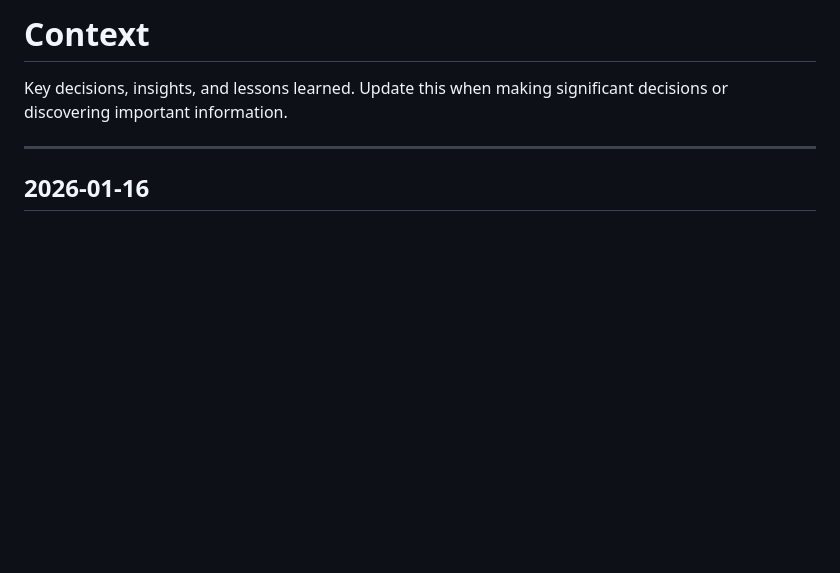
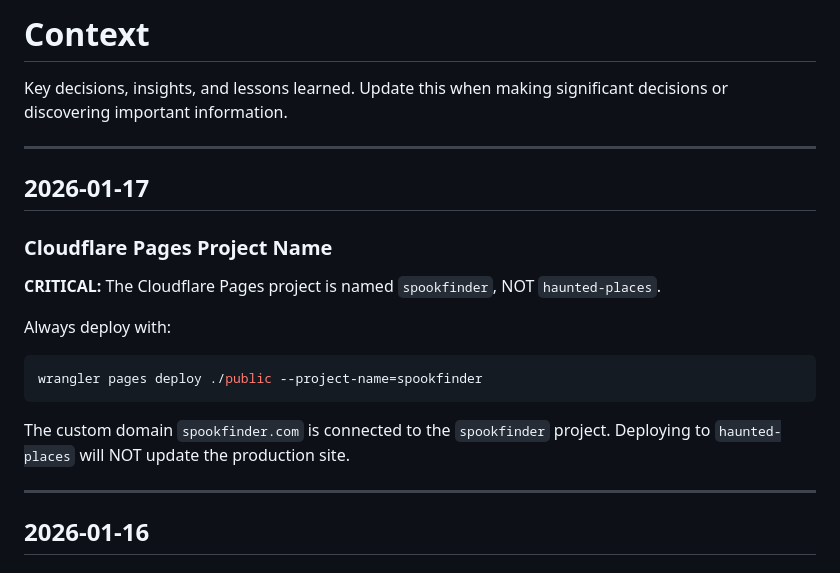
Before and after one commit to paulberesuita/haunted-places, a Markdown page: CONTEXT.md, the part around the change. Rendered like a GitHub page; blank space fills up the shorter version.

Commit message:
docs: Add critical note about spookfinder project name
Deploy to --project-name=spookfinder for changes to appear on spookfinder.com

Co-Authored-By: Claude Opus 4.5 <noreply@anthropic.com>

````diff
--- a/CONTEXT.md
+++ b/CONTEXT.md
@@ -1,6 +1,21 @@
 # Context
 
 Key decisions, insights, and lessons learned. Update this when making significant decisions or discovering important information.
+
+---
+
+## 2026-01-17
+
+### Cloudflare Pages Project Name
+
+**CRITICAL:** The Cloudflare Pages project is named `spookfinder`, NOT `haunted-places`.
+
+Always deploy with:
+```bash
+wrangler pages deploy ./public --project-name=spookfinder
+```
+
+The custom domain `spookfinder.com` is connected to the `spookfinder` project. Deploying to `haunted-places` will NOT update the production site.
 
 ---
 
````
Also changed, not shown: CLAUDE.md (+6 -4 lines).
